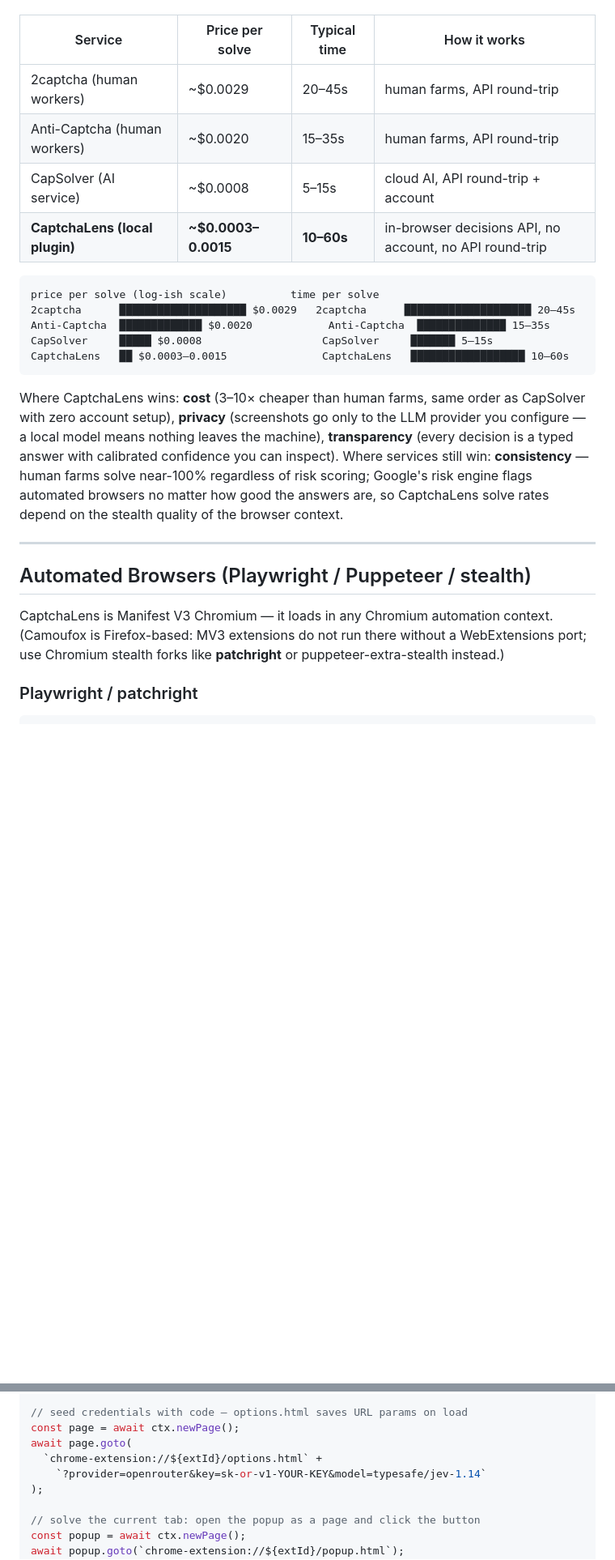
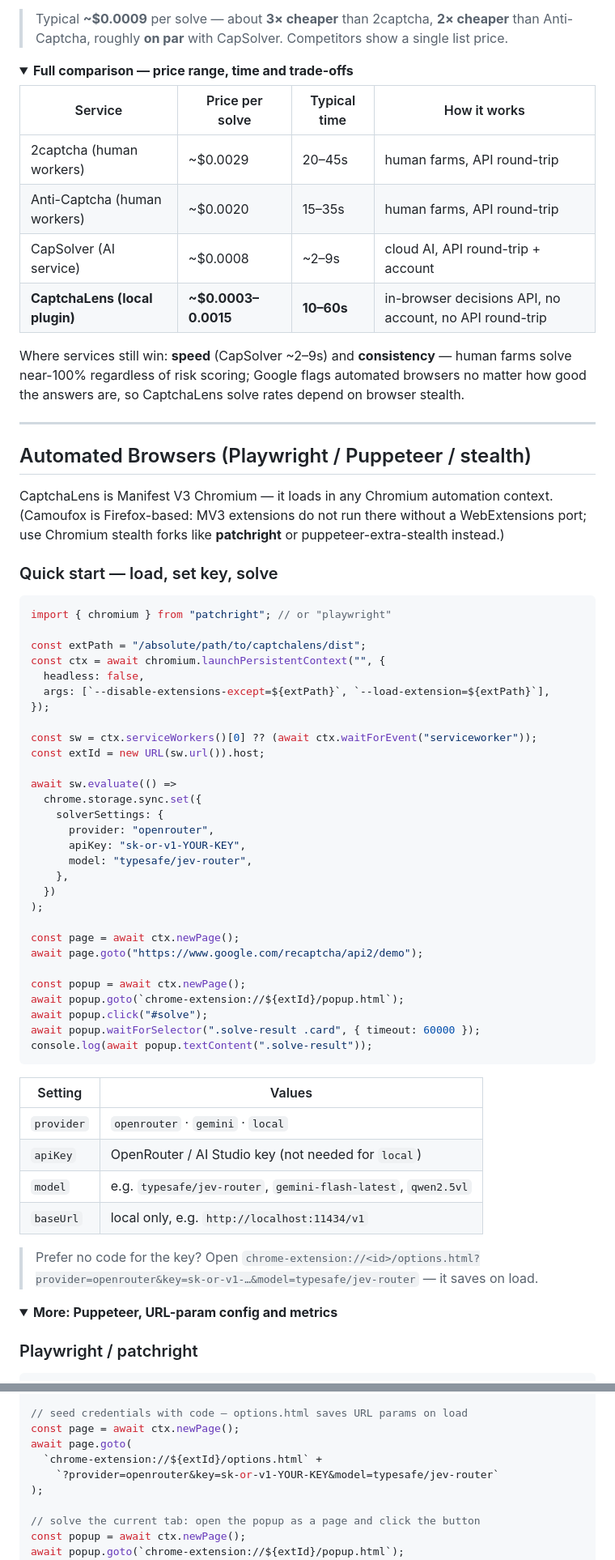
Before and after one commit to naimurhasan/CaptchaLens, a Markdown page: README.md, 2 parts joined by grey strips. Shown at 81% size. GitHub-like rendering; folded sections open; blank space fills up the shorter version.

````diff
--- a/README.md
+++ b/README.md
@@ -253,26 +305,70 @@ Per-solve cost and typical wall time for a reCAPTCHA v2 image challenge. Competi
+> Typical **~$0.0009** per solve — about **3× cheaper** than 2captcha, **2× cheaper** than Anti-Captcha, roughly **on par** with CapSolver. Competitors show a single list price.
+
+<details>
+<summary><b>Full comparison — price range, time and trade-offs</b></summary>
 
 | Service | Price per solve | Typical time | How it works |
 |---|---|---|---|
 | 2captcha (human workers) | ~$0.0029 | 20–45s | human farms, API round-trip |
 | Anti-Captcha (human workers) | ~$0.0020 | 15–35s | human farms, API round-trip |
-| CapSolver (AI service) | ~$0.0008 | 5–15s | cloud AI, API round-trip + account |
+| CapSolver (AI service) | ~$0.0008 | ~2–9s | cloud AI, API round-trip + account |
 | **CaptchaLens (local plugin)** | **~$0.0003–0.0015** | **10–60s** | in-browser decisions API, no account, no API round-trip |
 
-```
-price per solve (log-ish scale)          time per solve
-2captcha      ████████████████████ $0.0029   2captcha      ████████████████████ 20–45s
-Anti-Captcha  █████████████ $0.0020            Anti-Captcha  ██████████████ 15–35s
-CapSolver     █████ $0.0008                   CapSolver     ███████ 5–15s
-CaptchaLens   ██ $0.0003–0.0015               CaptchaLens   ██████████████████ 10–60s
-```
+Where services still win: **speed** (CapSolver ~2–9s) and **consistency** — human farms solve near-100% regardless of risk scoring; Google flags automated browsers no matter how good the answers are, so CaptchaLens solve rates depend on browser stealth.
 
-Where CaptchaLens wins: **cost** (3–10× cheaper than human farms, same order as CapSolver with zero account setup), **privacy** (screenshots go only to the LLM provider you configure — a local model means nothing leaves the machine), **transparency** (every decision is a typed answer with calibrated confidence you can inspect). Where services still win: **consistency** — human farms solve near-100% regardless of risk scoring; Google's risk engine flags automated browsers no matter how good the answers are, so CaptchaLens solve rates depend on the stealth quality of the browser context.
+</details>
 
 ---
 
 ## Automated Browsers (Playwright / Puppeteer / stealth)
 
 CaptchaLens is Manifest V3 Chromium — it loads in any Chromium automation context. (Camoufox is Firefox-based: MV3 extensions do not run there without a WebExtensions port; use Chromium stealth forks like **patchright** or puppeteer-extra-stealth instead.)
+
+### Quick start — load, set key, solve
+
+```ts
+import { chromium } from "patchright"; // or "playwright"
+
+const extPath = "/absolute/path/to/captchalens/dist";
+const ctx = await chromium.launchPersistentContext("", {
+  headless: false,
+  args: [`--disable-extensions-except=${extPath}`, `--load-extension=${extPath}`],
+});
+
+const sw = ctx.serviceWorkers()[0] ?? (await ctx.waitForEvent("serviceworker"));
+const extId = new URL(sw.url()).host;
+
+await sw.evaluate(() =>
+  chrome.storage.sync.set({
+    solverSettings: {
+      provider: "openrouter",
+      apiKey: "sk-or-v1-YOUR-KEY",
+      model: "typesafe/jev-router",
+    },
+  })
+);
+
+const page = await ctx.newPage();
+await page.goto("https://www.google.com/recaptcha/api2/demo");
+
+const popup = await ctx.newPage();
+await popup.goto(`chrome-extension://${extId}/popup.html`);
+await popup.click("#solve");
+await popup.waitForSelector(".solve-result .card", { timeout: 60000 });
+console.log(await popup.textContent(".solve-result"));
+```
+
+| Setting | Values |
+|---|---|
+| `provider` | `openrouter` · `gemini` · `local` |
+| `apiKey` | OpenRouter / AI Studio key (not needed for `local`) |
+| `model` | e.g. `typesafe/jev-router`, `gemini-flash-latest`, `qwen2.5vl` |
+| `baseUrl` | local only, e.g. `http://localhost:11434/v1` |
+
+> Prefer no code for the key? Open `chrome-extension://<id>/options.html?provider=openrouter&key=sk-or-v1-…&model=typesafe/jev-router` — it saves on load.
+
+<details>
+<summary><b>More: Puppeteer, URL-param config and metrics</b></summary>
 
 ### Playwright / patchright
 
@@ -298,7 +394,7 @@ const extId = sw.url().match(/chrome-extension:\/\/([^/]+)/)![1];
 const page = await ctx.newPage();
 await page.goto(
   `chrome-extension://${extId}/options.html` +
-    `?provider=openrouter&key=sk-or-v1-YOUR-KEY&model=typesafe/jev-1.14`
+    `?provider=openrouter&key=sk-or-v1-YOUR-KEY&model=typesafe/jev-router`
 );
 
 // solve the current tab: open the popup as a page and click the button
````
Also changed, not shown: other parts of README.md (+171 -89 lines), assets/clickcaptcha-e2e.gif (added), assets/clickcaptcha-solved.gif (added), 17 other files.
